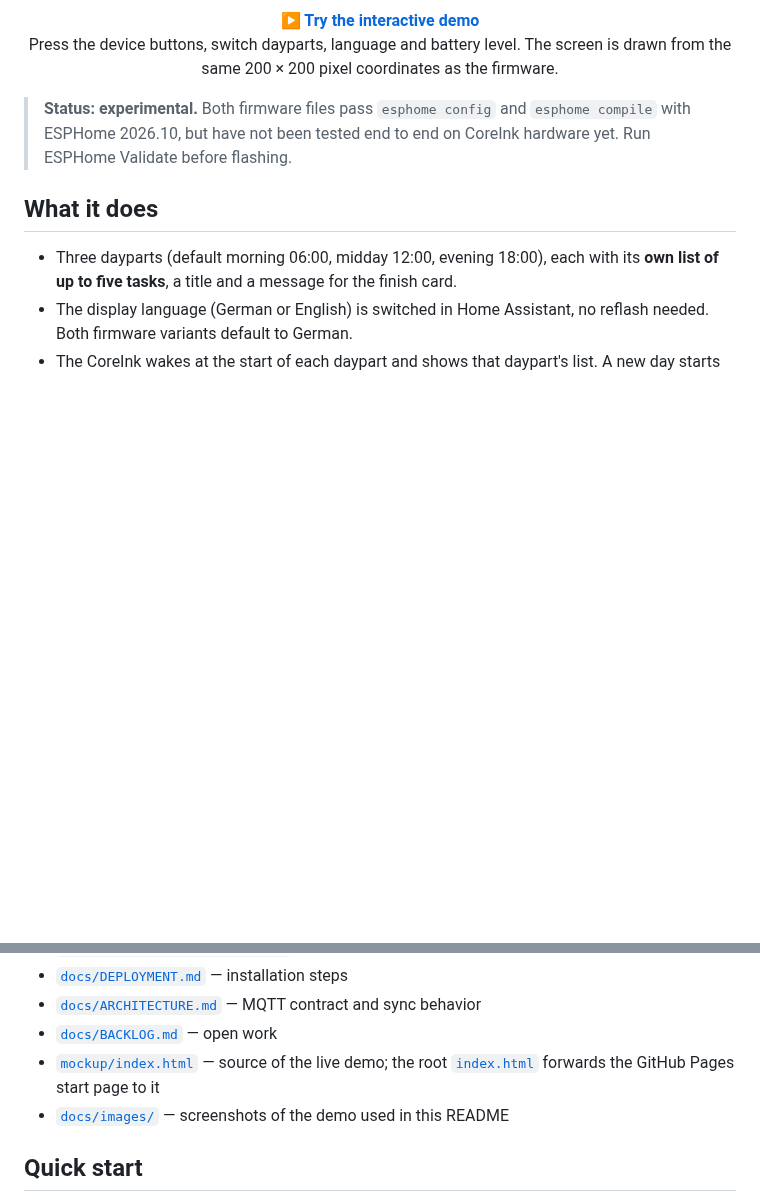
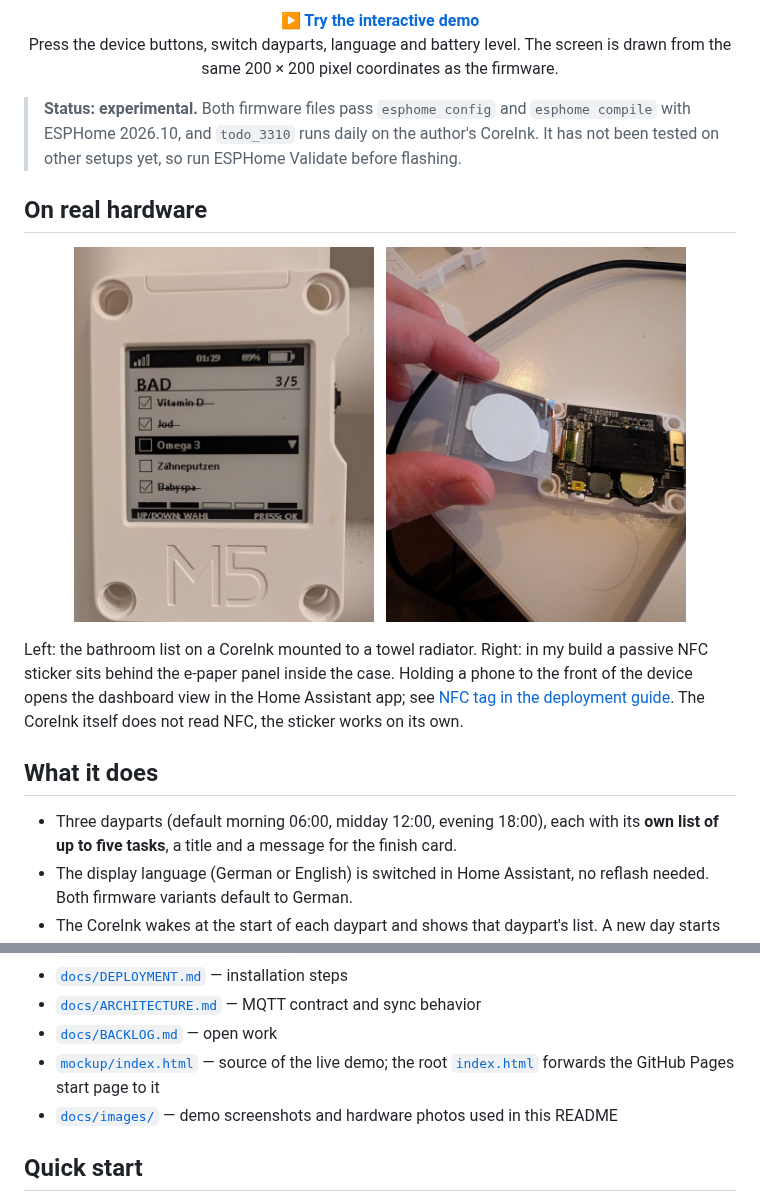
Before and after one commit to 3DJupp/3310-eink, a Markdown page: README.md, 2 parts joined by grey strips. GitHub-like rendering; pictures changed too: docs/images/hardware-list.jpg (added), docs/images/hardware-nfc.jpg (added); blank space fills up the shorter version.

Commit message:
Add hardware photos and NFC sticker note to the README
Co-Authored-By: Claude Opus 5.5 <noreply@anthropic.com>
Claude-Session: https://claude.ai/code/session_01GaxigSVWS2qQ9ov1GZw4eY

```diff
--- a/README.md
+++ b/README.md
@@ -11,7 +11,17 @@ Retro Nokia 3310-inspired monochrome e-paper projects for the M5Stack CoreInk, E
 <p align="center"><b><a href="https://3djupp.github.io/3310-eink/">▶ Try the interactive demo</a></b><br>
 Press the device buttons, switch dayparts, language and battery level. The screen is drawn from the same 200 × 200 pixel coordinates as the firmware.</p>
 
-> **Status: experimental.** Both firmware files pass `esphome config` and `esphome compile` with ESPHome 2026.10, but have not been tested end to end on CoreInk hardware yet. Run ESPHome Validate before flashing.
+> **Status: experimental.** Both firmware files pass `esphome config` and `esphome compile` with ESPHome 2026.10, and `todo_3310` runs daily on the author's CoreInk. It has not been tested on other setups yet, so run ESPHome Validate before flashing.
+
+## On real hardware
+
+<p align="center">
+  <img src="docs/images/hardware-list.jpg" width="300" alt="CoreInk on a bathroom radiator showing the BAD list with three of five tasks done">
+  &nbsp;
+  <img src="docs/images/hardware-nfc.jpg" width="300" alt="Opened CoreInk with a round NFC sticker on the back of the e-paper panel">
+</p>
+
+Left: the bathroom list on a CoreInk mounted to a towel radiator. Right: in my build a passive NFC sticker sits behind the e-paper panel inside the case. Holding a phone to the front of the device opens the dashboard view in the Home Assistant app; see [NFC tag in the deployment guide](docs/DEPLOYMENT.md#optional-nfc-tag-on-the-case-opens-the-dashboard). The CoreInk itself does not read NFC, the sticker works on its own.
 
 ## What it does
 
@@ -35,7 +45,7 @@ Press the device buttons, switch dayparts, language and battery level. The scree
 - [`docs/ARCHITECTURE.md`](docs/ARCHITECTURE.md) — MQTT contract and sync behavior
 - [`docs/BACKLOG.md`](docs/BACKLOG.md) — open work
 - [`mockup/index.html`](mockup/index.html) — source of the live demo; the root [`index.html`](index.html) forwards the GitHub Pages start page to it
-- [`docs/images/`](docs/images) — screenshots of the demo used in this README
+- [`docs/images/`](docs/images) — demo screenshots and hardware photos used in this README
 
 ## Quick start
 
```
Also changed, not shown: CHANGELOG.md (+1 -0 lines), docs/DEPLOYMENT.md (+2 -0 lines).
